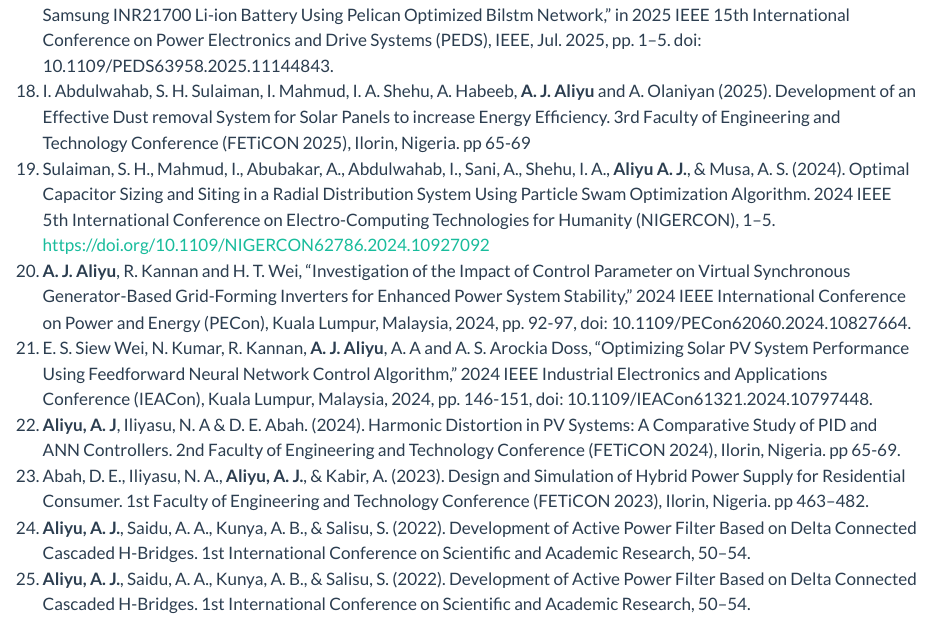
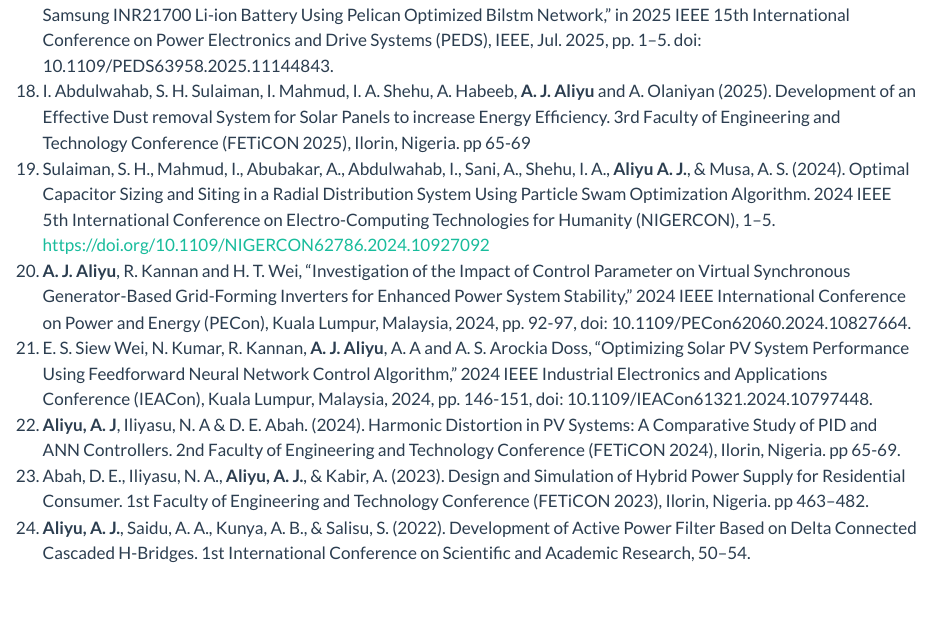
Before and after one commit to aminujaliyu/aminujaliyu.github.io, a Quarto document (publications.qmd): the page in a window 1100 px wide, from 1480 px down. Rendered offline with R 4.5, knitr and Pandoc in place of Quarto, with nearby package versions.

Commit message:
Update publications.qmd
corrected a mistake

```diff
--- a/publications.qmd
+++ b/publications.qmd
@@ -31,4 +31,3 @@ title: "Publications"
 22.	**Aliyu, A. J**, Iliyasu, N. A & D. E. Abah. (2024). Harmonic Distortion in PV Systems: A Comparative Study of PID and ANN Controllers. 2nd Faculty of Engineering and Technology Conference (FETiCON 2024), Ilorin, Nigeria. pp 65-69.
 23.	Abah, D. E., Iliyasu, N. A., **Aliyu, A. J.**, & Kabir, A. (2023). Design and Simulation of Hybrid Power Supply for Residential Consumer. 1st Faculty of Engineering and Technology Conference (FETiCON 2023), Ilorin, Nigeria. pp 463–482.
 24.	**Aliyu, A. J.**, Saidu, A. A., Kunya, A. B., & Salisu, S. (2022). Development of Active Power Filter Based on Delta Connected Cascaded H-Bridges. 1st International Conference on Scientific and Academic Research, 50–54.
-12.	**Aliyu, A. J.**, Saidu, A. A., Kunya, A. B., & Salisu, S. (2022). Development of Active Power Filter Based on Delta Connected Cascaded H-Bridges. 1st International Conference on Scientific and Academic Research, 50–54.
```
